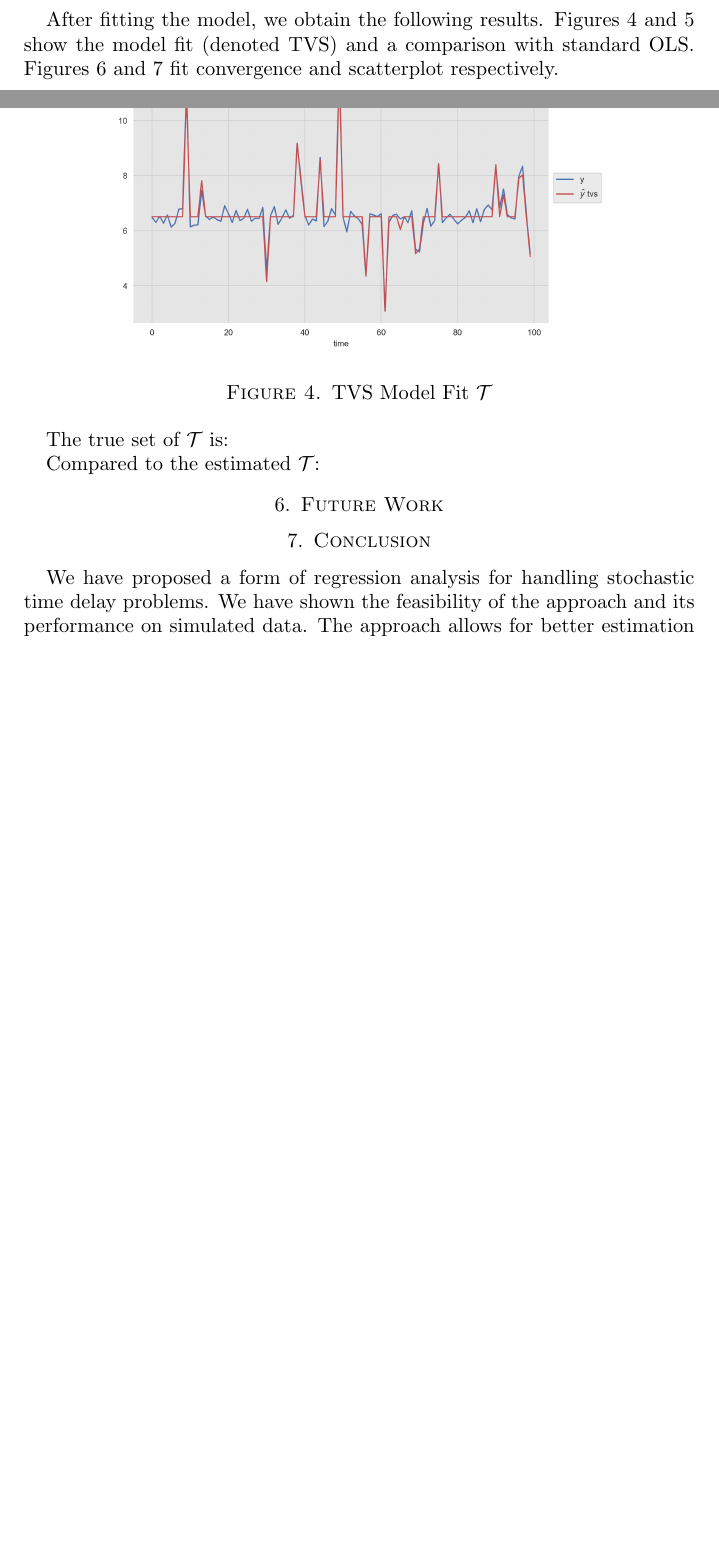
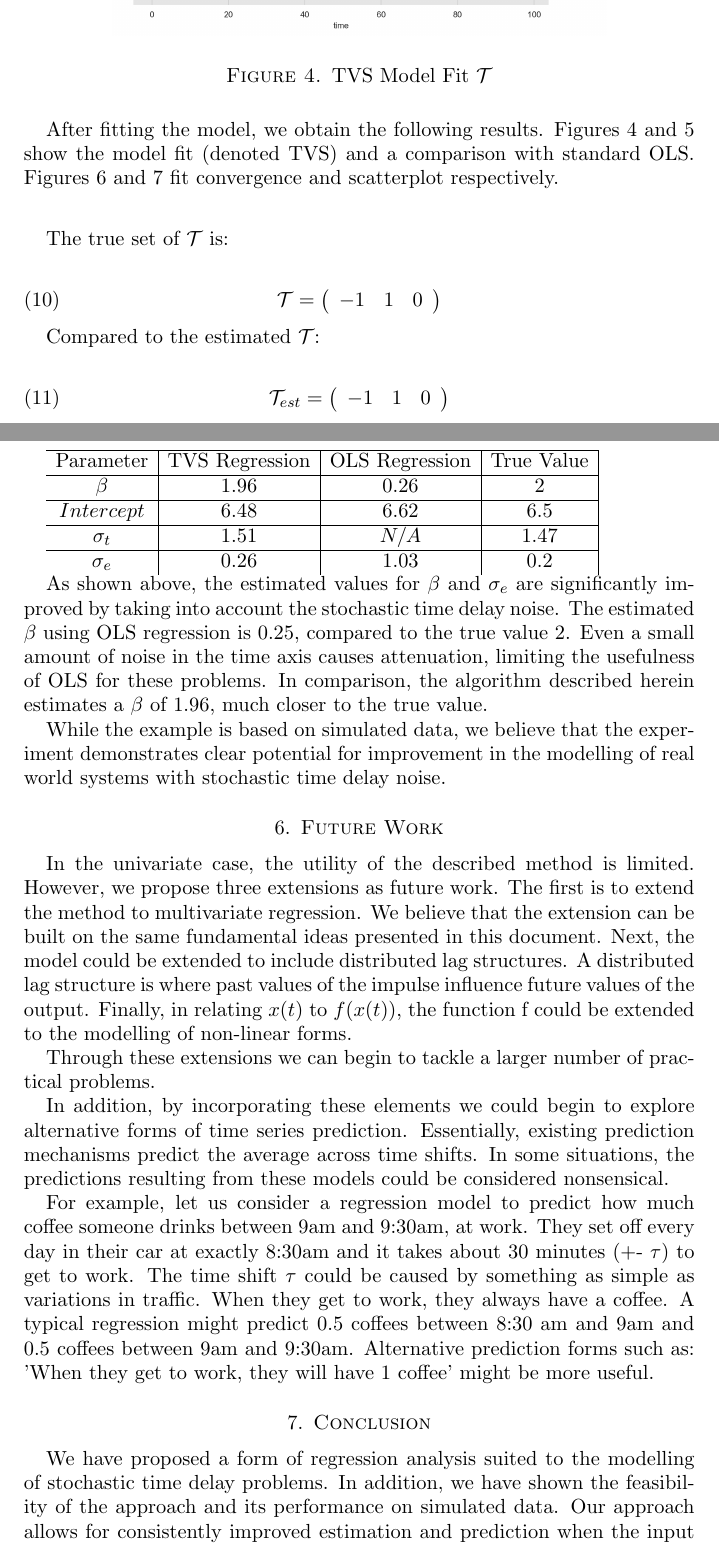
Before and after one commit to aaron1rcl/tvs_regression, a LaTeX paper (documentation/article/article.tex): two parts of pages 6 and 7 of 7 before the commit and two parts of pages 7 and 8 of 9 after it, joined at a grey line, cut so that both start at the same text, the shorter picture padded with empty space. The pictures show the PDF file documentation/article/article.pdf that the author committed with the source.

Commit message:
Added experiment, future work, conclusion

```diff
--- a/documentation/article/article.tex
+++ b/documentation/article/article.tex
@@ -235,7 +240,17 @@ Figures 4 and 5 show the model fit (denoted TVS) and a comparison with standard
 
 The true set of $\mathcal{T}$ is:
 
-
+\begin{align}
+    \mathcal{T} =
+    \left(
+    \begin{array}{ccc}
+    -1 & 1 & 0
+    \end{array}
+    \right)
+    \end{align}
 
 Compared to the estimated $\mathcal{T}$:
 
+\begin{align}
+    \mathcal{T}_{est} =
+    \left(
@@ -243,10 +267,37 @@ Compared to the estimated $\mathcal{T}$:
+\begin{tabular}{c|c|c|c|}
+\hline
+Parameter & TVS Regression & OLS Regression & True Value \\
+\hline
+$\beta$ & 1.96 & 0.26 & 2  \\
+\hline
+$Intercept$ & 6.48 & 6.62 & 6.5 \\
+\hline
+$\sigma_t$ & 1.51 & $N/A$ & 1.47 \\
+\hline
+$\sigma_e$ & 0.26 & 1.03 & 0.2 \\
+\end{tabular}
+
+As shown above, the estimated values for $\beta$ and $\sigma_e$ are significantly improved by taking into account the stochastic time delay noise. The estimated $\beta$ using OLS regression is 0.25, compared to the true value 2. Even a small amount of noise in the time axis causes attenuation,
+limiting the usefulness of OLS for these problems.
+In comparison, the algorithm described herein estimates a $\beta$ of 1.96, much closer to the true value.
+
+While the example is based on simulated data, we believe that the experiment demonstrates clear potential for improvement in the modelling of real world systems with stochastic time delay noise.
 
 
 \section{Future Work}
 
+In the univariate case, the utility of the described method is limited. However, we propose three extensions as future work. The first is to extend the method to multivariate regression. We believe that the extension can be built on the same fundamental ideas presented in this document. Next, the model could be extended to include distributed lag structures. A distributed lag structure is where past values of the impulse influence future values of the output. Finally, in relating $x(t)$ to $f(x(t))$, the function f could be extended to the modelling of non-linear forms.
+
+Through these extensions we can begin to tackle a larger number of practical problems.
+
+In addition, by incorporating these elements we could begin to explore alternative forms of time series prediction. Essentially, existing prediction mechanisms predict the average across time shifts. In some situations, the predictions resulting from these models could be considered nonsensical.
+
+For example, let us consider a regression model to predict how much coffee someone drinks between 9am and 9:30am, at work. They set off every day in their car at exactly 8:30am and it takes about 30 minutes (+- $\tau$) to get to work. The time shift $\tau$ could be caused by something as simple as variations in traffic. When they get to work, they always have a coffee. A typical regression might predict $0.5$ coffees between 8:30 am and 9am and $0.5$ coffees between 9am and 9:30am. Alternative prediction forms such as: 'When they get to work, they will have 1 coffee' might be more useful.
+
+
 \section{Conclusion}
 
-We have proposed a form of regression analysis for handling stochastic time delay problems. We have shown the feasibility of the approach and its performance on simulated data. The approach allows for better estimation and prediction when the input is affected by noise in the time domain. To our knowledge, the method is novel for this class of problem.
+We have proposed a form of regression analysis suited to the modelling of stochastic time delay problems. In addition, we have shown the feasibility of the approach and its performance on simulated data. Our approach allows for consistently improved estimation and prediction when the input is affected by noise in the time domain. To our knowledge, the method is novel for this class of problem.
 
 
 \end{document}
```
Also changed, not shown: documentation/article/article.pdf, documentation/article/article.tex (26 more changed lines).
